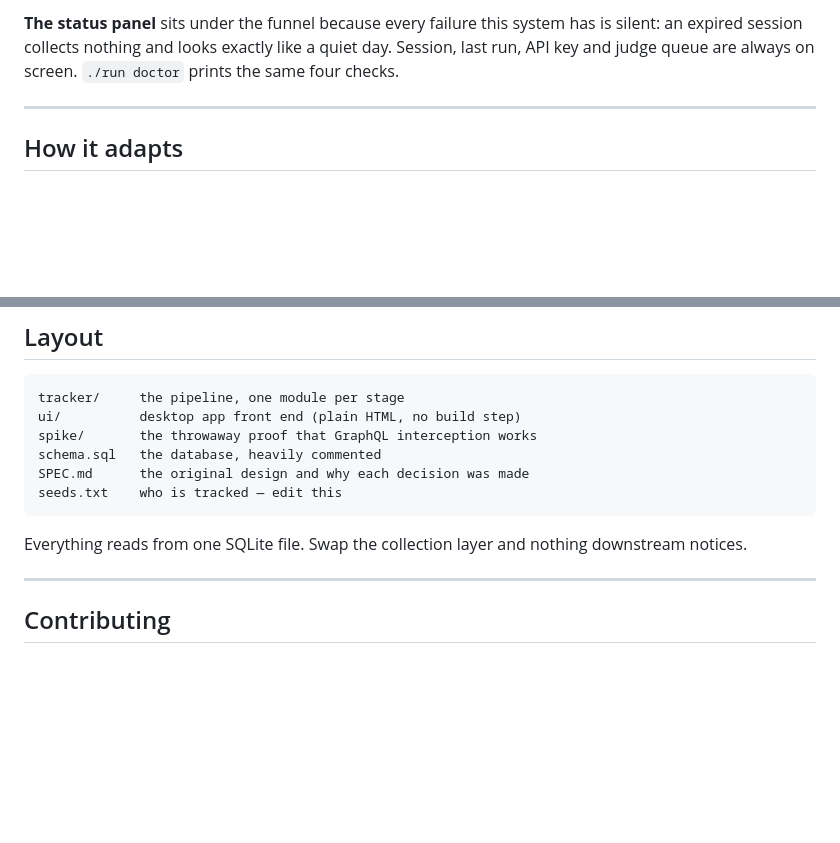
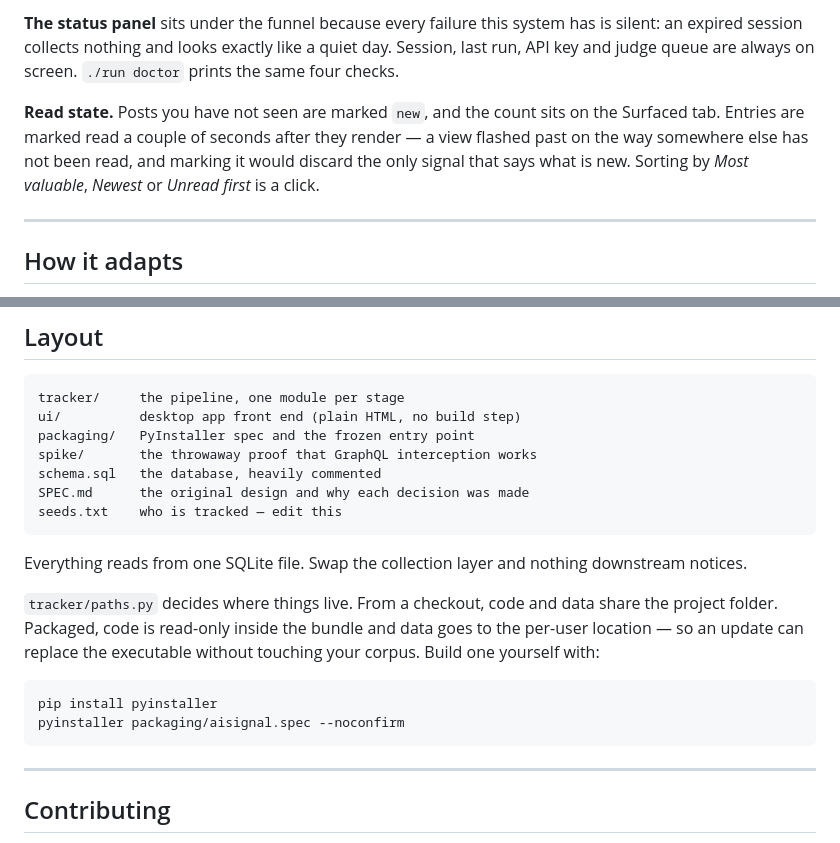
Before and after one commit to josephs-ai/twitter-info-grabber, a Markdown page: README.md, 2 parts joined by grey strips. Drawn GitHub-style; blank space fills up the shorter version.

````diff
--- a/README.md
+++ b/README.md
@@ -184,6 +212,12 @@ thing while an exact string like `Qwen3-235B` still ranks first.
 is silent: an expired session collects nothing and looks exactly like a quiet
 day. Session, last run, API key and judge queue are always on screen. `./run
 doctor` prints the same four checks.
+
+**Read state.** Posts you have not seen are marked `new`, and the count sits on
+the Surfaced tab. Entries are marked read a couple of seconds after they render
+— a view flashed past on the way somewhere else has not been read, and marking
+it would discard the only signal that says what is new. Sorting by *Most
+valuable*, *Newest* or *Unread first* is a click.
 
 ---
 
@@ -336,6 +370,7 @@ a network change and aborts in-flight requests.
 ```
 tracker/     the pipeline, one module per stage
 ui/          desktop app front end (plain HTML, no build step)
+packaging/   PyInstaller spec and the frozen entry point
 spike/       the throwaway proof that GraphQL interception works
 schema.sql   the database, heavily commented
 SPEC.md      the original design and why each decision was made
@@ -344,6 +379,16 @@ seeds.txt    who is tracked — edit this
 
 Everything reads from one SQLite file. Swap the collection layer and nothing
 downstream notices.
+
+`tracker/paths.py` decides where things live. From a checkout, code and data
+share the project folder. Packaged, code is read-only inside the bundle and data
+goes to the per-user location — so an update can replace the executable without
+touching your corpus. Build one yourself with:
+
+```bash
+pip install pyinstaller
+pyinstaller packaging/aisignal.spec --noconfirm
+```
 
 ---
 
````
Also changed, not shown: other parts of README.md (+28 -0 lines), ui/assets/screenshot-setup.png (added), 18 other files.
